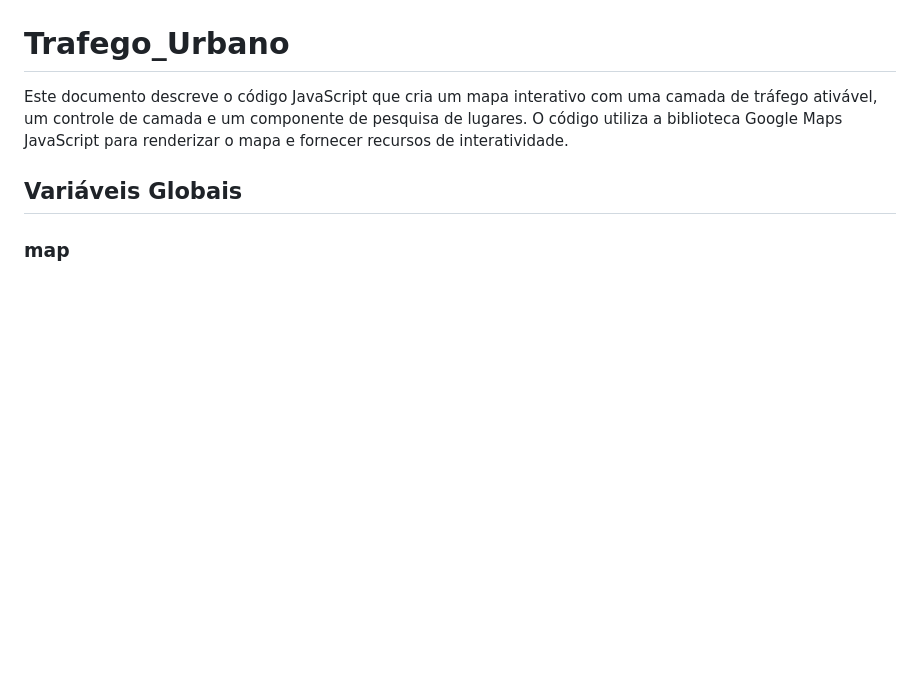
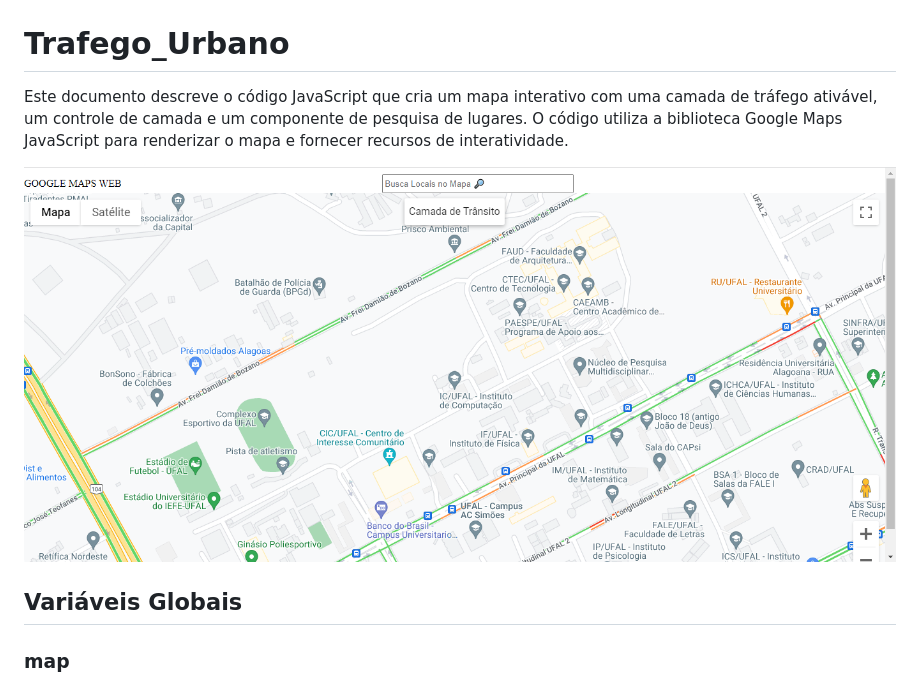
Before and after one commit to MoniqueMoreira/Trafego_Urbano, a Markdown page: README.md, the part around the change. Rendered like a GitHub page; blank space fills up the shorter version.

```diff
--- a/README.md
+++ b/README.md
@@ -1,6 +1,8 @@
 # Trafego_Urbano
 
 Este documento descreve o código JavaScript que cria um mapa interativo com uma camada de tráfego ativável, um controle de camada e um componente de pesquisa de lugares. O código utiliza a biblioteca Google Maps JavaScript para renderizar o mapa e fornecer recursos de interatividade.
+
+![Pagína HTML](map.png)
 
 ## Variáveis Globais
 ### map
```
